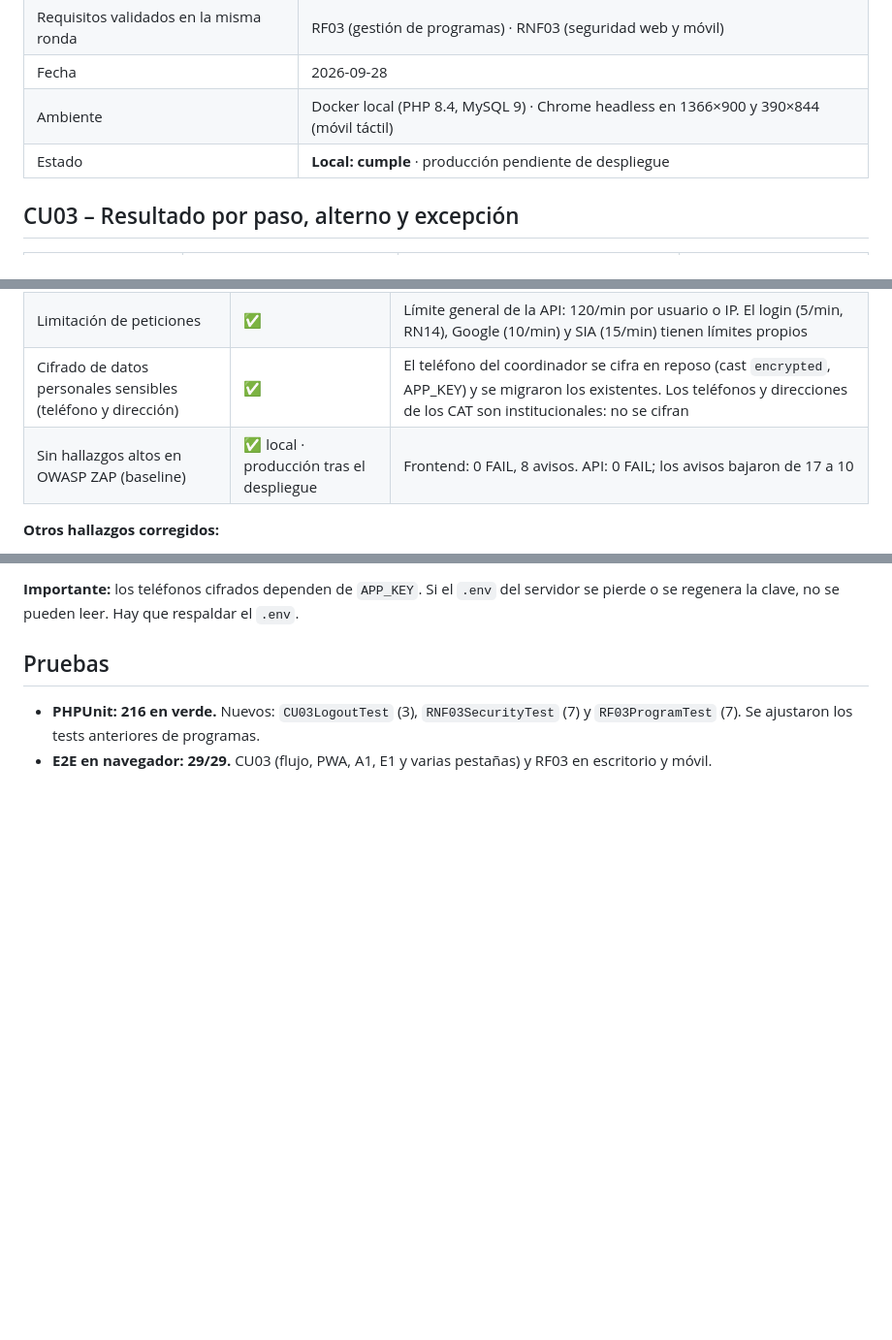
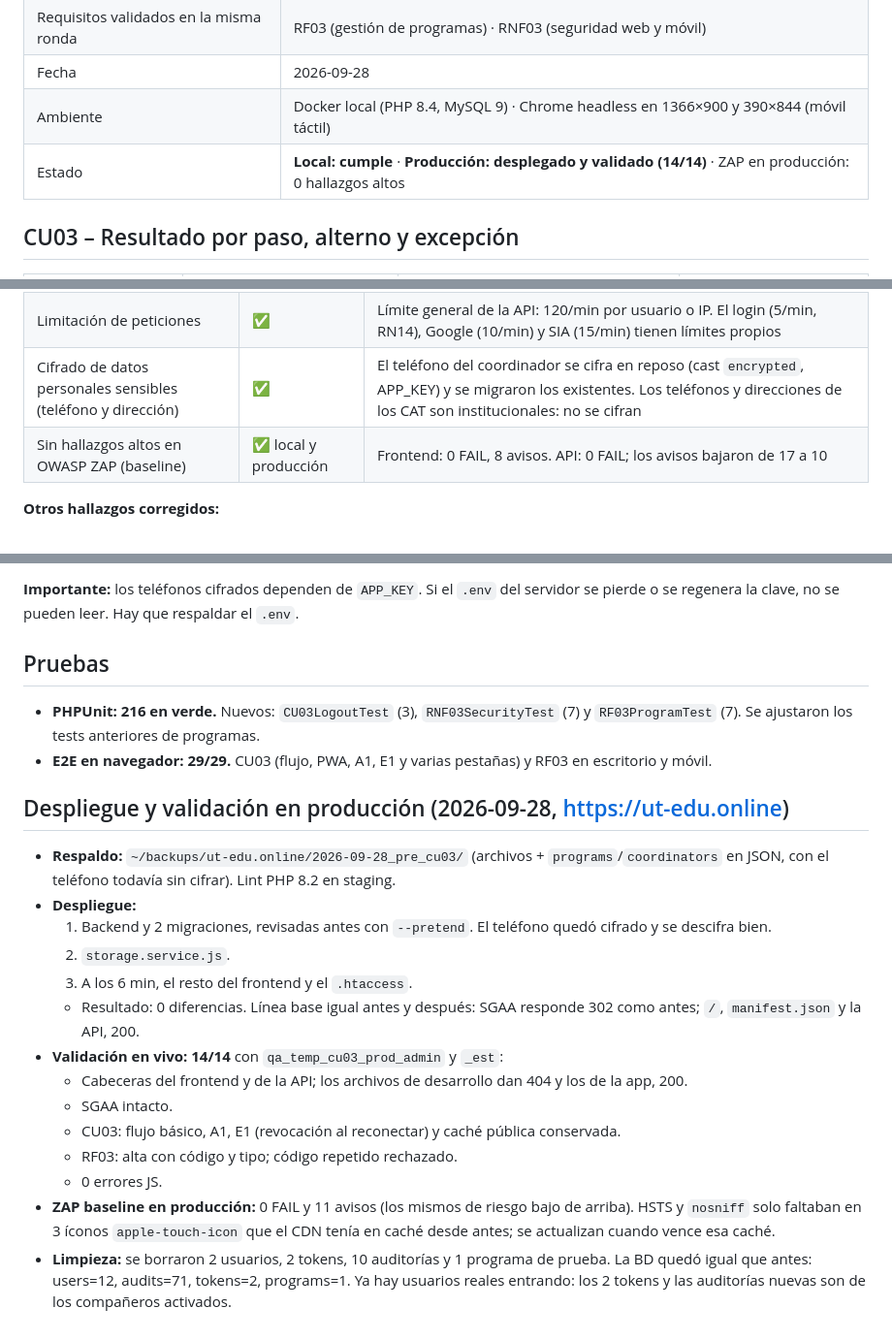
Before and after one commit to Jose-Bohorquez/ut_semilleros, a Markdown page: docs/validacion/CU03.md, 3 parts joined by grey strips. Shown at 97% size. Drawn GitHub-style; blank space fills up the shorter version.

Commit message:
docs(cu03): despliegue y validación en producción (14/14, ZAP 0 altos)
Co-Authored-By: Claude Opus 5.5 <noreply@anthropic.com>

```diff
--- a/docs/validacion/CU03.md
+++ b/docs/validacion/CU03.md
@@ -6,7 +6,7 @@
 | Requisitos validados en la misma ronda | RF03 (gestión de programas) · RNF03 (seguridad web y móvil) |
 | Fecha | 2026-09-28 |
 | Ambiente | Docker local (PHP 8.4, MySQL 9) · Chrome headless en 1366×900 y 390×844 (móvil táctil) |
-| Estado | **Local: cumple** · producción pendiente de despliegue |
+| Estado | **Local: cumple** · **Producción: desplegado y validado (14/14)** · ZAP en producción: 0 hallazgos altos |
 
 ## CU03 – Resultado por paso, alterno y excepción
 
@@ -49,7 +49,7 @@
 | Control de acceso por roles · validación de entradas | ✅ | Middleware `role` en cada ruta; `validate()` en cada controlador |
 | Limitación de peticiones | ✅ | Límite general de la API: 120/min por usuario o IP. El login (5/min, RN14), Google (10/min) y SIA (15/min) tienen límites propios |
 | Cifrado de datos personales sensibles (teléfono y dirección) | ✅ | El teléfono del coordinador se cifra en reposo (cast `encrypted`, APP_KEY) y se migraron los existentes. Los teléfonos y direcciones de los CAT son institucionales: no se cifran |
-| Sin hallazgos altos en OWASP ZAP (baseline) | ✅ local · producción tras el despliegue | Frontend: 0 FAIL, 8 avisos. API: 0 FAIL; los avisos bajaron de 17 a 10 |
+| Sin hallazgos altos en OWASP ZAP (baseline) | ✅ local y producción | Frontend: 0 FAIL, 8 avisos. API: 0 FAIL; los avisos bajaron de 17 a 10 |
 
 **Otros hallazgos corregidos:**
 - La API revelaba `X-Powered-By: PHP/8.3.33`. Ya no lo hace.
@@ -96,3 +96,27 @@ regenera la clave, no se pueden leer. Hay que respaldar el `.env`.
 - **PHPUnit: 216 en verde.** Nuevos: `CU03LogoutTest` (3), `RNF03SecurityTest` (7) y
   `RF03ProgramTest` (7). Se ajustaron los tests anteriores de programas.
 - **E2E en navegador: 29/29.** CU03 (flujo, PWA, A1, E1 y varias pestañas) y RF03 en escritorio y móvil.
+
+## Despliegue y validación en producción (2026-09-28, https://ut-edu.online)
+
+- **Respaldo:** `~/backups/ut-edu.online/2026-09-28_pre_cu03/` (archivos + `programs`/`coordinators` en
+  JSON, con el teléfono todavía sin cifrar). Lint PHP 8.2 en staging.
+- **Despliegue:**
+  1. Backend y 2 migraciones, revisadas antes con `--pretend`. El teléfono quedó cifrado y se descifra
+     bien.
+  2. `storage.service.js`.
+  3. A los 6 min, el resto del frontend y el `.htaccess`.
+  - Resultado: 0 diferencias. Línea base igual antes y después: SGAA responde 302 como antes;
+    `/`, `manifest.json` y la API, 200.
+- **Validación en vivo: 14/14** con `qa_temp_cu03_prod_admin` y `_est`:
+  - Cabeceras del frontend y de la API; los archivos de desarrollo dan 404 y los de la app, 200.
+  - SGAA intacto.
+  - CU03: flujo básico, A1, E1 (revocación al reconectar) y caché pública conservada.
+  - RF03: alta con código y tipo; código repetido rechazado.
+  - 0 errores JS.
+- **ZAP baseline en producción:** 0 FAIL y 11 avisos (los mismos de riesgo bajo de arriba). HSTS y
+  `nosniff` solo faltaban en 3 íconos `apple-touch-icon` que el CDN tenía en caché desde antes; se
+  actualizan cuando vence esa caché.
+- **Limpieza:** se borraron 2 usuarios, 2 tokens, 10 auditorías y 1 programa de prueba. La BD quedó
+  igual que antes: users=12, audits=71, tokens=2, programs=1. Ya hay usuarios reales entrando: los 2
+  tokens y las auditorías nuevas son de los compañeros activados.
```
Also changed, not shown: CLAUDE.md (+1 -1 lines).
